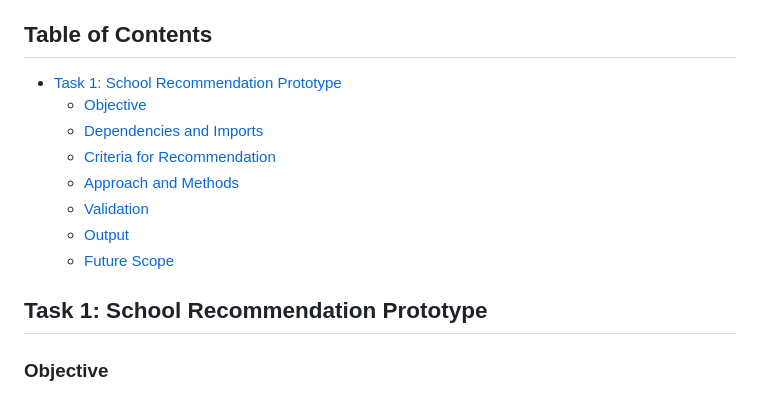
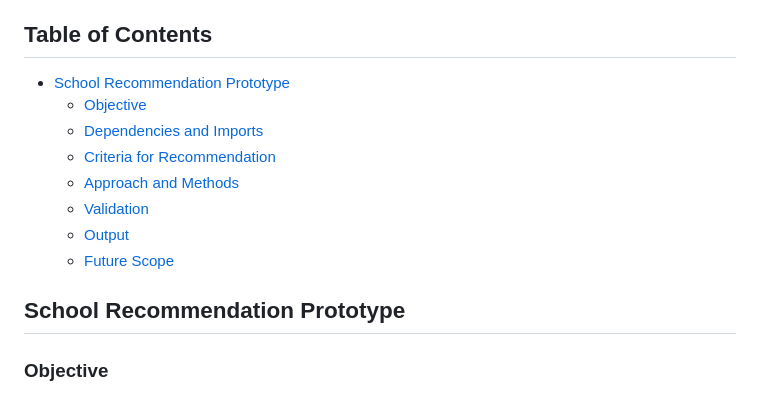
Before and after one commit to katleschris/school_recommender, a Markdown page: README.md, the part around the change. GitHub-like rendering.

```diff
--- a/README.md
+++ b/README.md
@@ -15,7 +15,7 @@ This project involves designing and implementing a school recommendation system
 
 ## Table of Contents
 
-- [Task 1: School Recommendation Prototype](#task-1-school-recommendation-prototype)
+- [School Recommendation Prototype](#school-recommendation-prototype)
   - [Objective](#objective)
   - [Dependencies and Imports](#dependencies-and-imports)
   - [Criteria for Recommendation](#criteria-for-recommendation)
@@ -24,7 +24,7 @@ This project involves designing and implementing a school recommendation system
   - [Output](#output)
   - [Future Scope](#future-scope)
 
-## Task 1: School Recommendation Prototype
+## School Recommendation Prototype
 
 ### Objective
 
```
